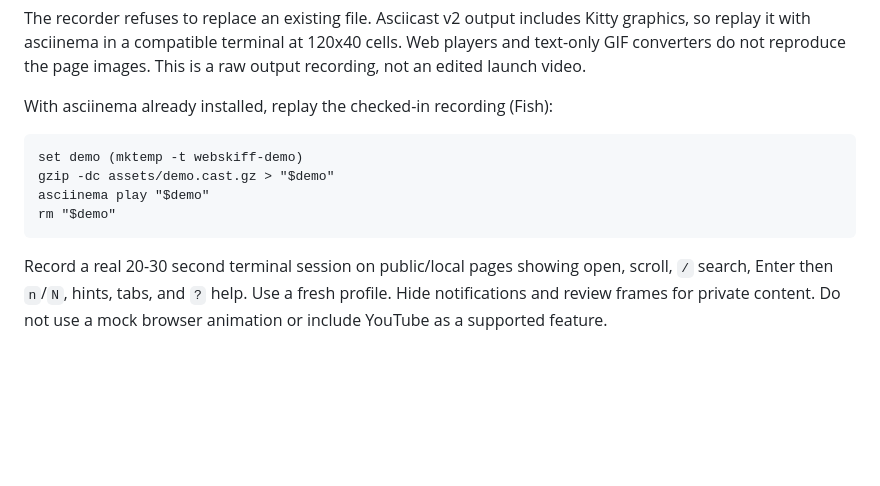
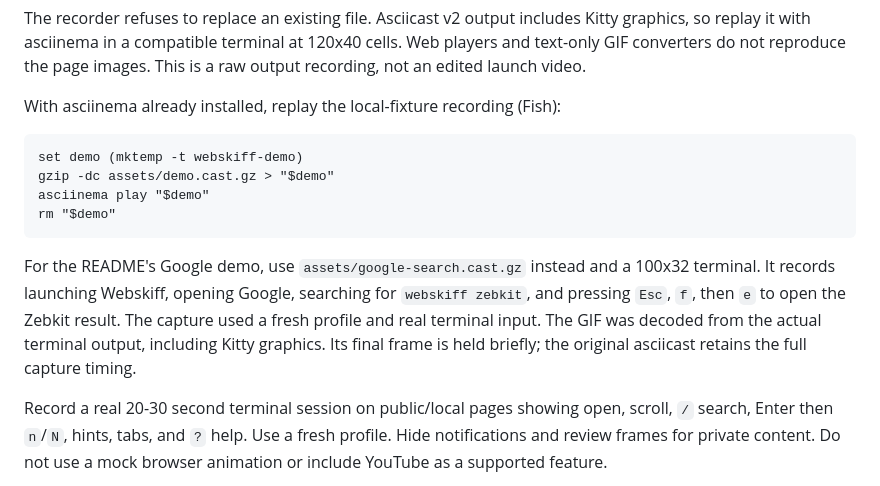
Before and after one commit to engineersamuel/webskiff, a Markdown page: docs/releasing.md, the part around the change. Rendered like a GitHub page; blank space fills up the shorter version.

````diff
--- a/docs/releasing.md
+++ b/docs/releasing.md
@@ -391,7 +391,7 @@ Kitty graphics, so replay it with asciinema in a compatible terminal at 120x40
 cells. Web players and text-only GIF converters do not reproduce the page
 images. This is a raw output recording, not an edited launch video.
 
-With asciinema already installed, replay the checked-in recording (Fish):
+With asciinema already installed, replay the local-fixture recording (Fish):
 
 ```fish
 set demo (mktemp -t webskiff-demo)
@@ -399,6 +399,13 @@ gzip -dc assets/demo.cast.gz > "$demo"
 asciinema play "$demo"
 rm "$demo"
 ```
+
+For the README's Google demo, use `assets/google-search.cast.gz` instead and a
+100x32 terminal. It records launching Webskiff, opening Google, searching for
+`webskiff zebkit`, and pressing `Esc`, `f`, then `e` to open the Zebkit result.
+The capture used a fresh profile and real terminal input. The GIF was decoded
+from the actual terminal output, including Kitty graphics. Its final frame is
+held briefly; the original asciicast retains the full capture timing.
 
 Record a real 20-30 second terminal session on public/local pages showing open,
 scroll, `/` search, Enter then `n`/`N`, hints, tabs, and `?` help. Use a fresh
````
Also changed, not shown: README.md (+54 -16 lines), assets/google-search.gif (added), 1 other file.
